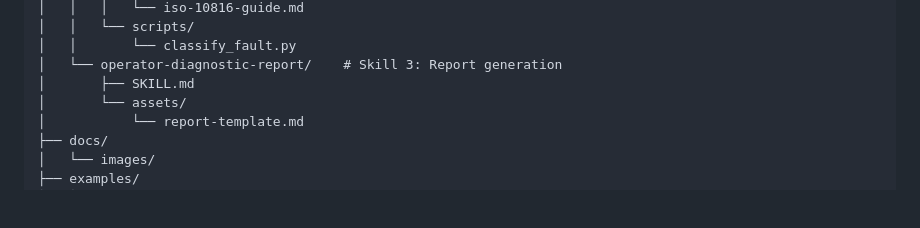
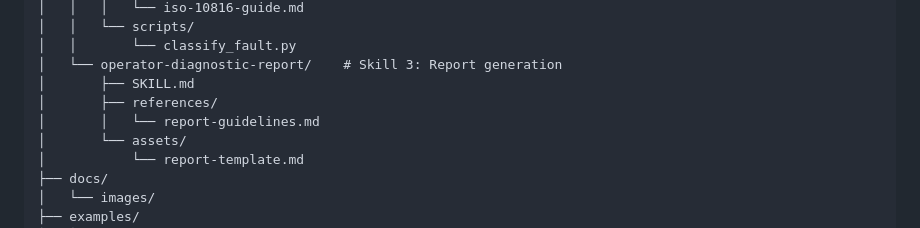
Before and after one commit to LGDiMaggio/claude-stwinbox-diagnostics, a Markdown page: README.md, the part around the change. Drawn GitHub-style; blank space fills up the shorter version.

Commit message:
docs: add report-guidelines.md reference and restore Project Structure entry
The file was missing from the repo while referenced in the original Project
Structure. Created the actual reference document with report writing best
practices, severity communication guidelines, ISO 10816 quick reference,
and plain-language translation table for technical fault types.

```diff
--- a/README.md
+++ b/README.md
@@ -248,6 +248,8 @@ claude-stwinbox-diagnostics/
 │   │       └── classify_fault.py
 │   └── operator-diagnostic-report/    # Skill 3: Report generation
 │       ├── SKILL.md
+│       ├── references/
+│       │   └── report-guidelines.md
 │       └── assets/
 │           └── report-template.md
 ├── docs/
```
Also changed, not shown: 1 other file.
